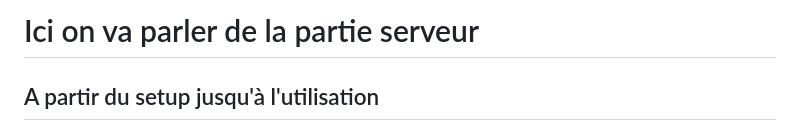
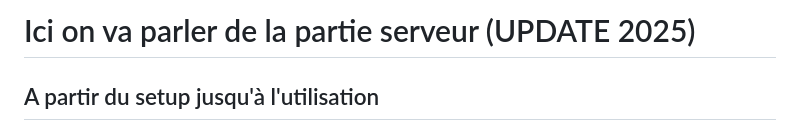
Before and after one commit to FarmIA/farmia, a Markdown page: docs/server.md, the part around the change. Rendered like a GitHub page.

```diff
--- a/docs/server.md
+++ b/docs/server.md
@@ -1,4 +1,4 @@
-# Ici on va parler de la partie serveur
+# Ici on va parler de la partie serveur (UPDATE 2025)
 
 ## A partir du setup jusqu'à l'utilisation
 
```
